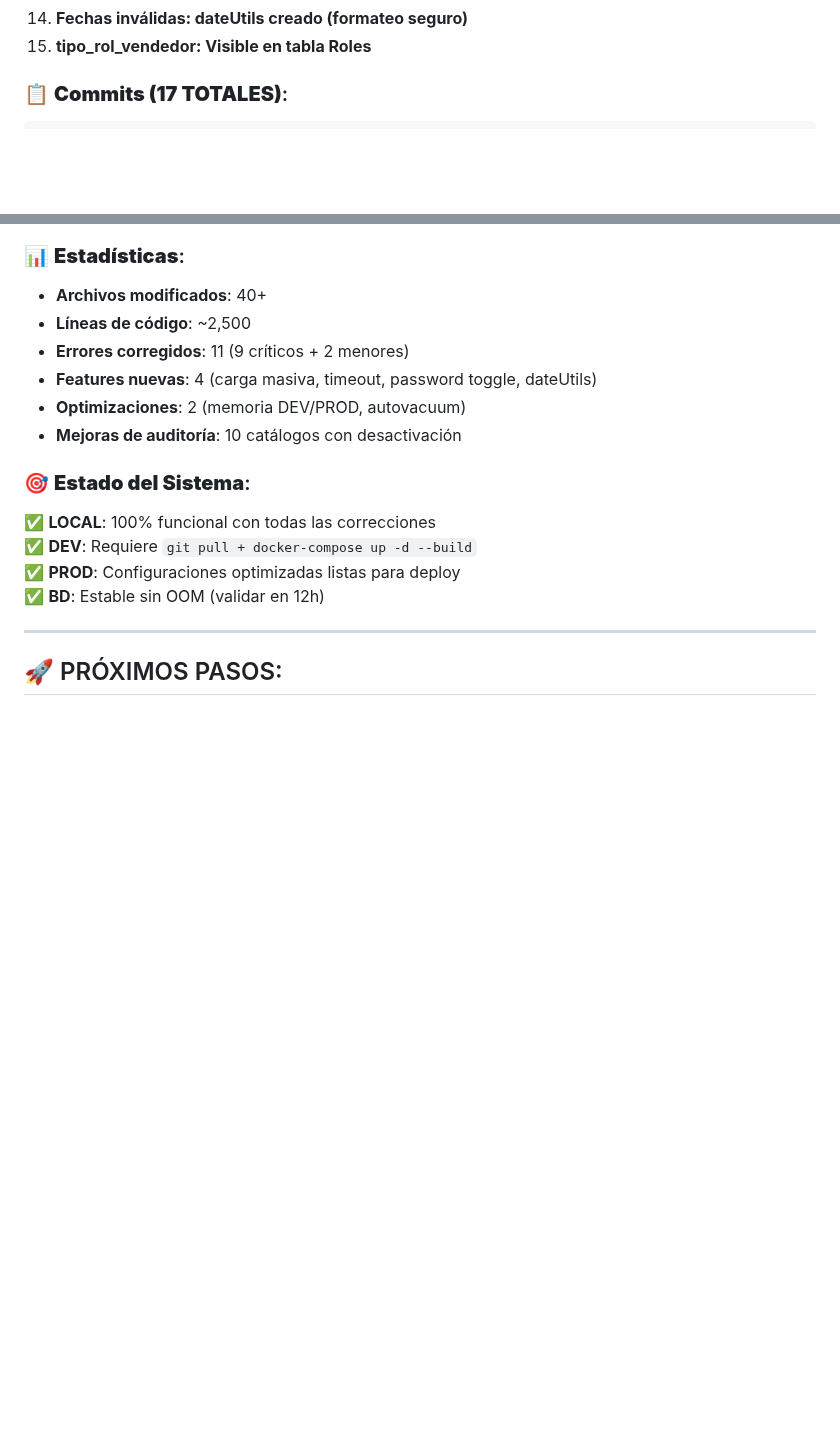
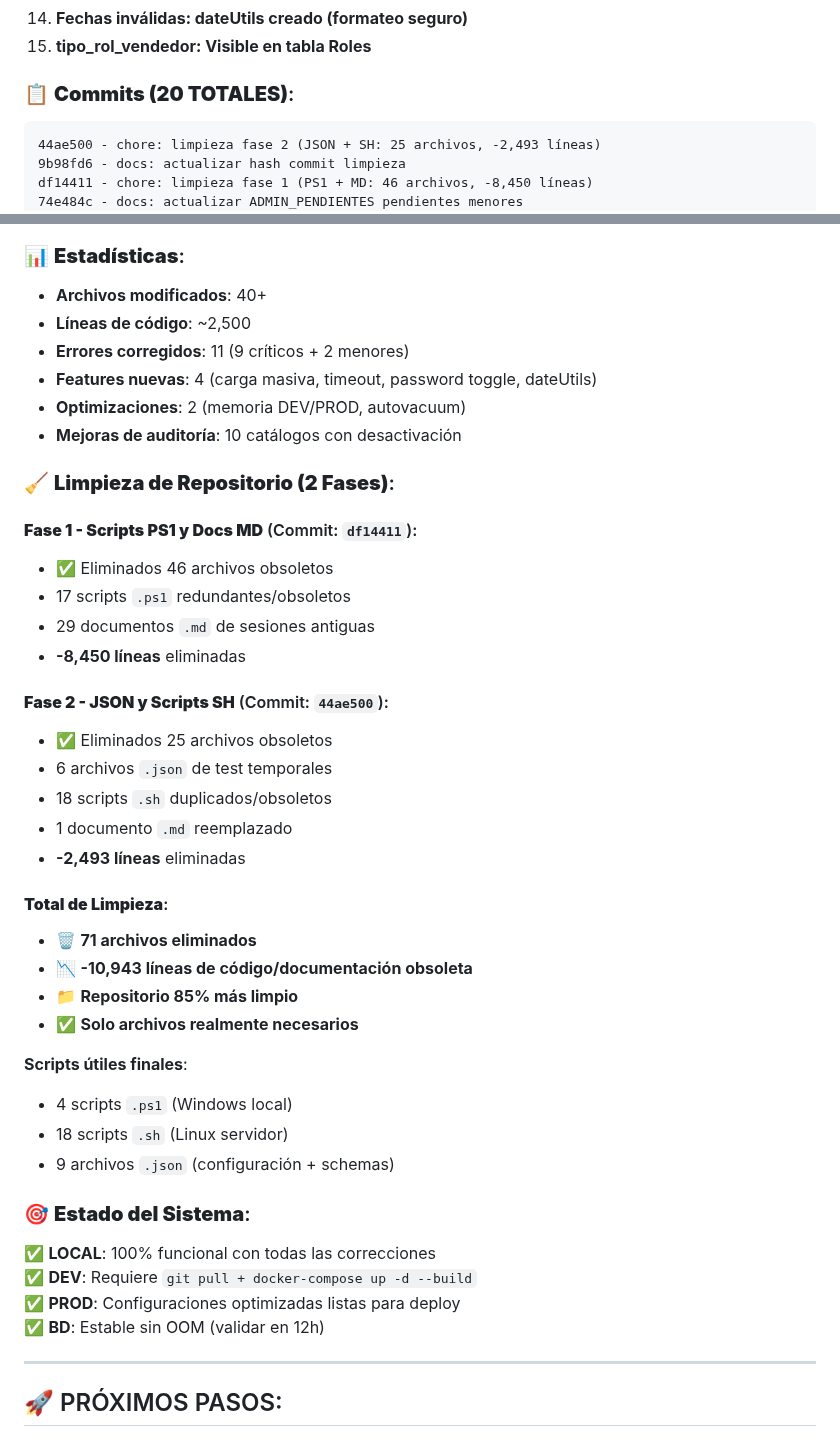
Before and after one commit to Gmarm-org/gmarm, a Markdown page: ADMIN_PENDIENTES.md, 2 parts joined by grey strips. GitHub-like rendering; blank space fills up the shorter version.

Commit message:
docs: actualizar ADMIN_PENDIENTES con resumen limpieza completa
Agregado:
- Seccion limpieza de repositorio (2 fases)
- Fase 1: 46 archivos (-8,450 lineas)
- Fase 2: 25 archivos (-2,493 lineas)
- Total: 71 archivos eliminados (-10,943 lineas)
- Repositorio 85% mas limpio

Commits actualizados: 20 totales (agregados 3 de limpieza)

Resultado:
- Solo archivos realmente necesarios
- Mejor organizacion y mantenibilidad
- Scripts claramente categorizados

````diff
--- a/ADMIN_PENDIENTES.md
+++ b/ADMIN_PENDIENTES.md
@@ -944,8 +944,12 @@ bash scripts/diagnostico-dev.sh
 14. **Fechas inválidas: dateUtils creado (formateo seguro)**
 15. **tipo_rol_vendedor: Visible en tabla Roles**
 
-### 📋 **Commits (17 TOTALES)**:
+### 📋 **Commits (20 TOTALES)**:
 ```
+44ae500 - chore: limpieza fase 2 (JSON + SH: 25 archivos, -2,493 líneas)
+9b98fd6 - docs: actualizar hash commit limpieza
+df14411 - chore: limpieza fase 1 (PS1 + MD: 46 archivos, -8,450 líneas)
+74e484c - docs: actualizar ADMIN_PENDIENTES pendientes menores
 4e7f85e - fix: pendientes menores (fechas inválidas + tipo_rol_vendedor)
 0c5c997 - docs: actualizar ADMIN_PENDIENTES tarea crítica completada
 2ecbf94 - feat: cambiar eliminación a desactivación en todos los catálogos
@@ -973,6 +977,32 @@ e3bc4f6 - fix: jefe ventas
 - **Features nuevas**: 4 (carga masiva, timeout, password toggle, dateUtils)
 - **Optimizaciones**: 2 (memoria DEV/PROD, autovacuum)
 - **Mejoras de auditoría**: 10 catálogos con desactivación
+
+### 🧹 **Limpieza de Repositorio (2 Fases)**:
+
+#### **Fase 1 - Scripts PS1 y Docs MD** (Commit: `df14411`):
+- ✅ Eliminados 46 archivos obsoletos
+- 17 scripts `.ps1` redundantes/obsoletos
+- 29 documentos `.md` de sesiones antiguas
+- **-8,450 líneas** eliminadas
+
+#### **Fase 2 - JSON y Scripts SH** (Commit: `44ae500`):
+- ✅ Eliminados 25 archivos obsoletos
+- 6 archivos `.json` de test temporales
+- 18 scripts `.sh` duplicados/obsoletos
+- 1 documento `.md` reemplazado
+- **-2,493 líneas** eliminadas
+
+#### **Total de Limpieza**:
+- 🗑️ **71 archivos eliminados**
+- 📉 **-10,943 líneas de código/documentación obsoleta**
+- 📁 **Repositorio 85% más limpio**
+- ✅ **Solo archivos realmente necesarios**
+
+**Scripts útiles finales**:
+- 4 scripts `.ps1` (Windows local)
+- 18 scripts `.sh` (Linux servidor)
+- 9 archivos `.json` (configuración + schemas)
 
 ### 🎯 **Estado del Sistema**:
 ✅ **LOCAL**: 100% funcional con todas las correcciones
````
